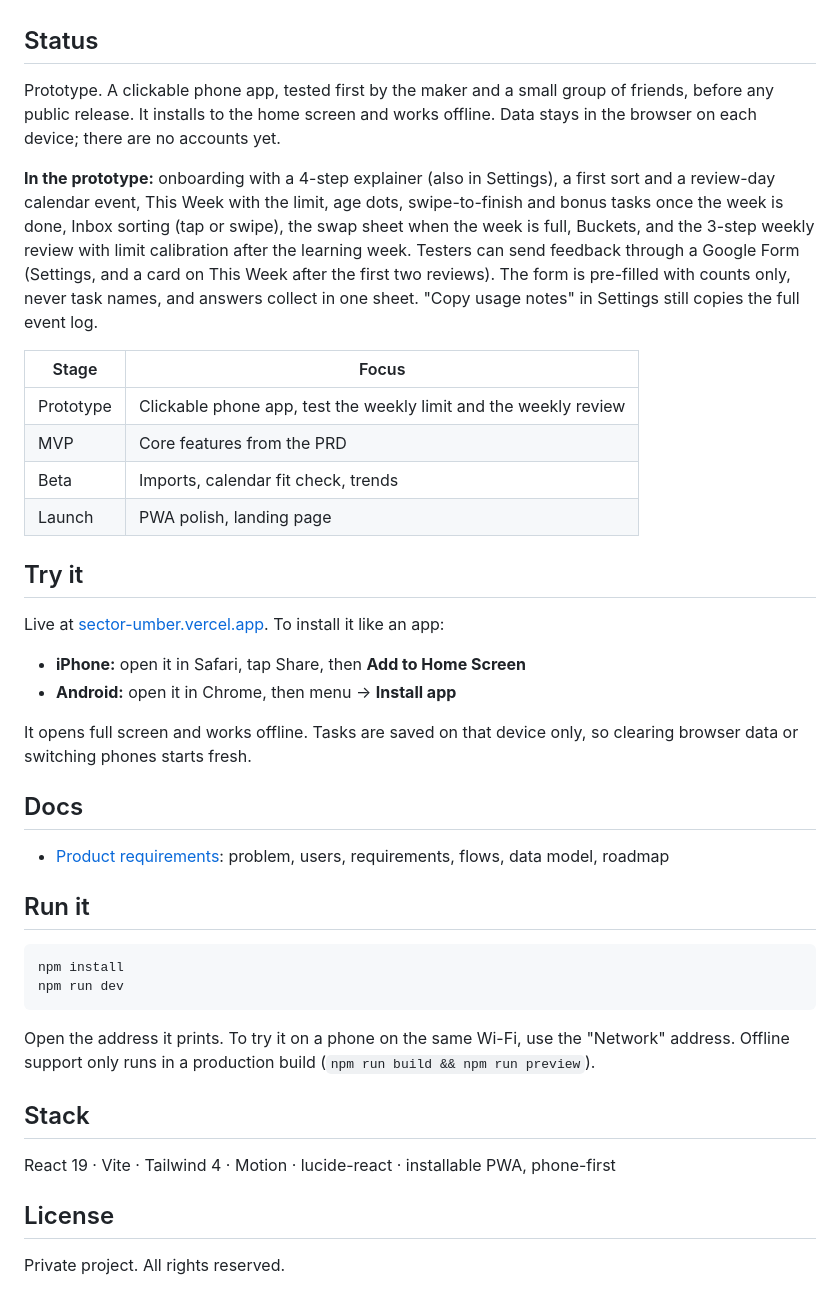
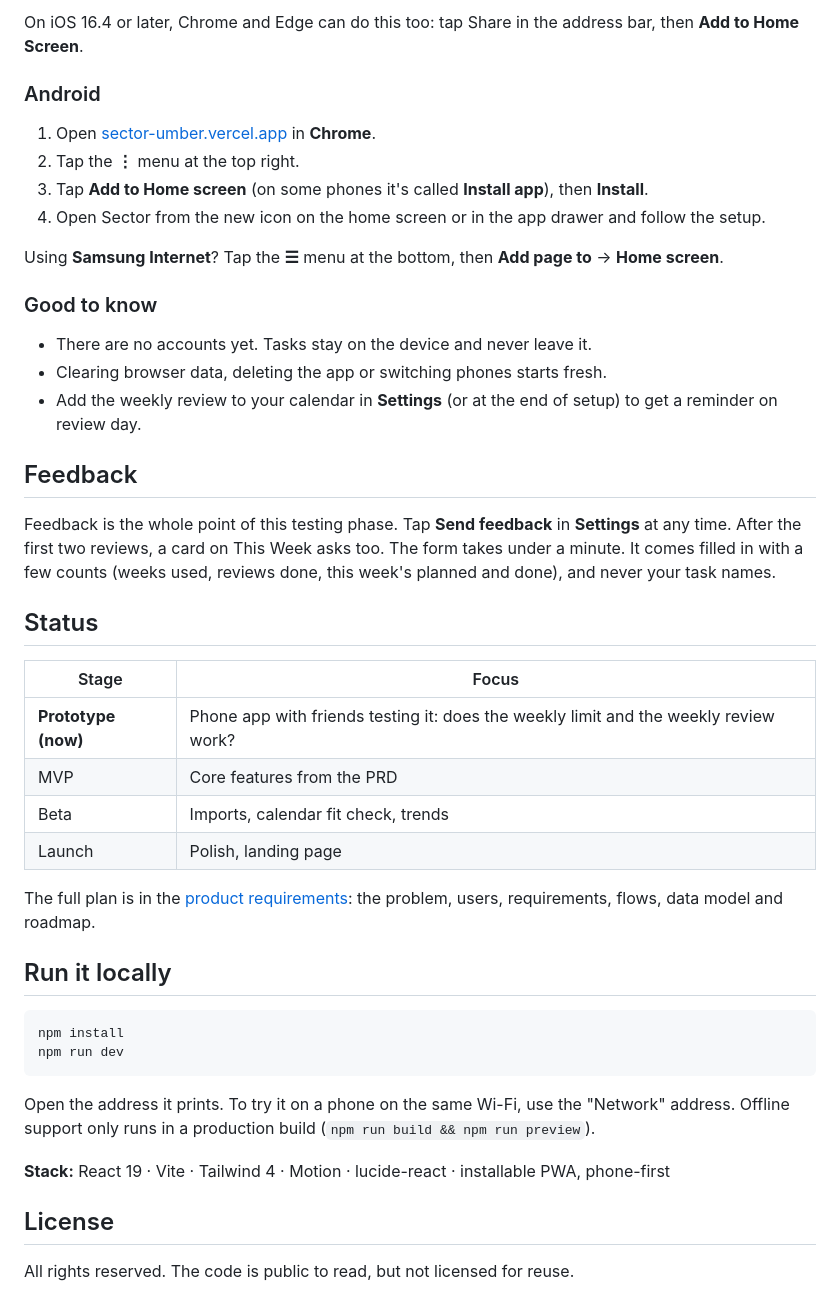
Before and after one commit to MadhavSomanath/sector, a Markdown page: README.md, the part around one of its changes. Drawn GitHub-style.

````diff
--- a/README.md
+++ b/README.md
@@ -14,31 +41,36 @@ Most task apps are good at collecting tasks and bad at getting them done. Sector
+On iOS 16.4 or later, Chrome and Edge can do this too: tap Share in the address bar, then **Add to Home Screen**.
+
+### Android
+
+1. Open [sector-umber.vercel.app](https://sector-umber.vercel.app/) in **Chrome**.
+2. Tap the **⋮** menu at the top right.
+3. Tap **Add to Home screen** (on some phones it's called **Install app**), then **Install**.
+4. Open Sector from the new icon on the home screen or in the app drawer and follow the setup.
+
+Using **Samsung Internet**? Tap the **☰** menu at the bottom, then **Add page to** → **Home screen**.
+
+### Good to know
+
+- There are no accounts yet. Tasks stay on the device and never leave it.
+- Clearing browser data, deleting the app or switching phones starts fresh.
+- Add the weekly review to your calendar in **Settings** (or at the end of setup) to get a reminder on review day.
+
+## Feedback
+
+Feedback is the whole point of this testing phase. Tap **Send feedback** in **Settings** at any time. After the first two reviews, a card on This Week asks too. The form takes under a minute. It comes filled in with a few counts (weeks used, reviews done, this week's planned and done), and never your task names.
 
 ## Status
 
-Prototype. A clickable phone app, tested first by the maker and a small group of friends, before any public release. It installs to the home screen and works offline. Data stays in the browser on each device; there are no accounts yet.
-
-**In the prototype:** onboarding with a 4-step explainer (also in Settings), a first sort and a review-day calendar event, This Week with the limit, age dots, swipe-to-finish and bonus tasks once the week is done, Inbox sorting (tap or swipe), the swap sheet when the week is full, Buckets, and the 3-step weekly review with limit calibration after the learning week. Testers can send feedback through a Google Form (Settings, and a card on This Week after the first two reviews). The form is pre-filled with counts only, never task names, and answers collect in one sheet. "Copy usage notes" in Settings still copies the full event log.
-
 | Stage | Focus |
 |---|---|
-| Prototype | Clickable phone app, test the weekly limit and the weekly review |
+| **Prototype (now)** | Phone app with friends testing it: does the weekly limit and the weekly review work? |
 | MVP | Core features from the PRD |
 | Beta | Imports, calendar fit check, trends |
-| Launch | PWA polish, landing page |
+| Launch | Polish, landing page |
 
-## Try it
+The full plan is in the [product requirements](PRD.md): the problem, users, requirements, flows, data model and roadmap.
 
-Live at [sector-umber.vercel.app](https://sector-umber.vercel.app/). To install it like an app:
-
-- **iPhone:** open it in Safari, tap Share, then **Add to Home Screen**
-- **Android:** open it in Chrome, then menu → **Install app**
-
-It opens full screen and works offline. Tasks are saved on that device only, so clearing browser data or switching phones starts fresh.
-
-## Docs
-
-- [Product requirements](PRD.md): problem, users, requirements, flows, data model, roadmap
-
-## Run it
+## Run it locally
 
 ```bash
 npm install
@@ -47,10 +79,8 @@ npm run dev
 
 Open the address it prints. To try it on a phone on the same Wi-Fi, use the "Network" address. Offline support only runs in a production build (`npm run build && npm run preview`).
 
-## Stack
-
-React 19 · Vite · Tailwind 4 · Motion · lucide-react · installable PWA, phone-first
+**Stack:** React 19 · Vite · Tailwind 4 · Motion · lucide-react · installable PWA, phone-first
 
 ## License
 
-Private project. All rights reserved.
+All rights reserved. The code is public to read, but not licensed for reuse.
````
Also changed, not shown: other parts of README.md (+33 -6 lines), docs/screenshots/buckets.jpg (added), docs/screenshots/how-it-works.jpg (added), docs/screenshots/review.jpg (added), docs/screenshots/week.jpg (added).
